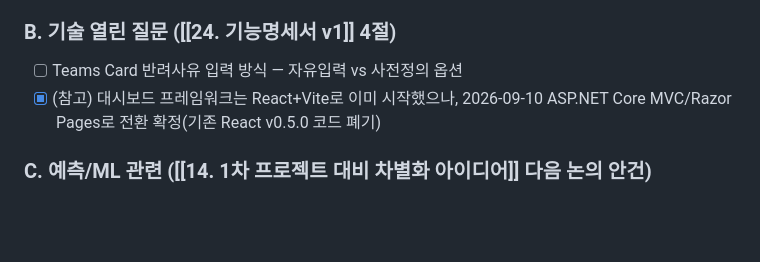
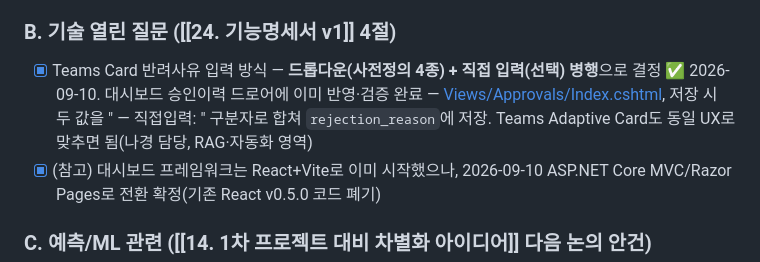
Before and after one commit to nklee-git/MS_2nd_Project_Team, a Markdown page: 00.WBS/05. 회의록/02. 9-10 타운홀 회의록.md, the part around one of its changes. GitHub-like rendering; blank space fills up the shorter version.

Commit message:
문서: 반려사유 UX 열린 질문 해결 기록
기능명세서 v1 4절, 9-10 타운홀 회의록 B절에 반려사유 입력 방식
결정(드롭다운+직접입력 병행)을 반영.

Co-Authored-By: Claude Sonnet 5 <noreply@anthropic.com>

```diff
--- a/00.WBS/05. 회의록/02. 9-10 타운홀 회의록.md
+++ b/00.WBS/05. 회의록/02. 9-10 타운홀 회의록.md
@@ -56,7 +56,7 @@
 - [x] ~~박형준 M365 계정·희망 영역 확인~~ — 최종 미합류로 불필요
 
 ### B. 기술 열린 질문 ([[24. 기능명세서 v1]] 4절)
-- [ ] Teams Card 반려사유 입력 방식 — 자유입력 vs 사전정의 옵션
+- [x] Teams Card 반려사유 입력 방식 — **드롭다운(사전정의 4종) + 직접 입력(선택) 병행**으로 결정 ✅ 2026-09-10. 대시보드 승인이력 드로어에 이미 반영·검증 완료 — [Views/Approvals/Index.cshtml](../../70.FRONT/dashboard/FashionAiDashboard/Views/Approvals/Index.cshtml), 저장 시 두 값을 " — 직접입력: " 구분자로 합쳐 `rejection_reason`에 저장. Teams Adaptive Card도 동일 UX로 맞추면 됨(나경 담당, RAG·자동화 영역)
 - [x] (참고) 대시보드 프레임워크는 React+Vite로 이미 시작했으나, 2026-09-10 ASP.NET Core MVC/Razor Pages로 전환 확정(기존 React v0.5.0 코드 폐기)
 
 ### C. 예측/ML 관련 ([[14. 1차 프로젝트 대비 차별화 아이디어]] 다음 논의 안건)
```
Also changed, not shown: other parts of 00.WBS/05. 회의록/02. 9-10 타운홀 회의록.md (+1 -1 lines), 20.ARCHITECTURE/24. 기능명세서 v1.md (+1 -1 lines).
